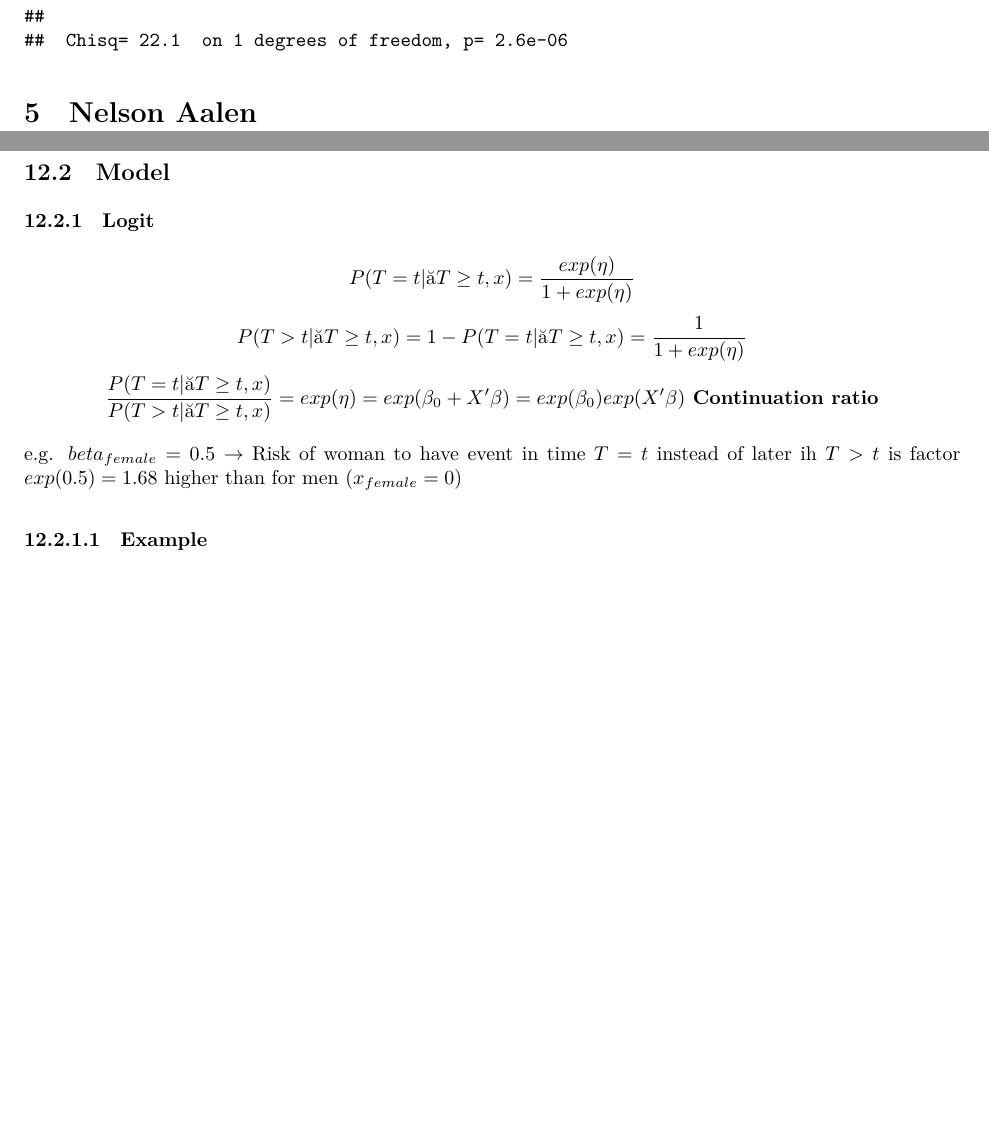
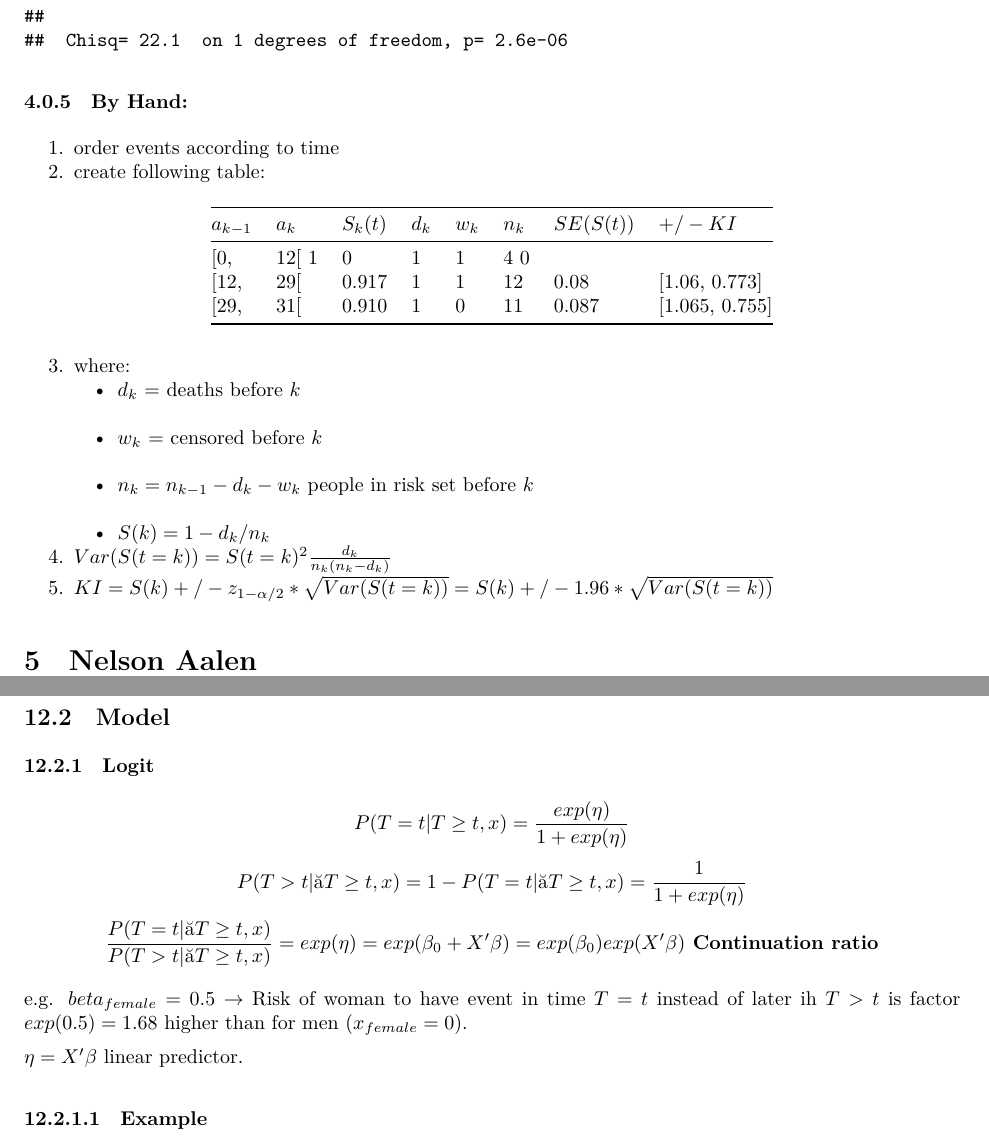
Before and after one commit to Goschjann/survival, an R Markdown document (LDA_interpretation.Rmd): two parts of pages 9 and 29 of 60, joined at a grey line, cut so that both start at the same text, the shorter picture padded with empty space. The pictures show the output file LDA_interpretation.pdf that the author committed with the source.

Commit message:
update after meeting

````diff
--- a/LDA_interpretation.Rmd
+++ b/LDA_interpretation.Rmd
@@ -287,6 +287,30 @@ survdiff(Surv(dauer, status) ~ female, data = soep)
 ```
 
 
+### By Hand:
+
+1. order events according to time
+2. create following table:
+
+$a_{k-1}$   $a_{k}$   $S_k(t)$   $d_k$   $w_k$    $n_k$    $SE(S(t))$    $+/- KI$
+--------    -------   --------   ------  -----    -----    ----------    --------
+[0,         12[      1          0       1        14       0
+[12,        29[       0.917      1       1        12       0.08          [1.06, 0.773]
+[29,        31[       0.910      1       0        11       0.087         [1.065, 0.755]
+
+
+3. where:
+    * $d_k$ = deaths before $k$
+    * $w_k$ = censored before $k$
+    * $n_k = n_{k-1} - d_k - w_k$ people in risk set before $k$
+    * $S(k) = 1 - d_k / n_k$
+
+3. $Var(S(t=k)) = S(t=k)^2 \frac{d_k}{n_k(n_k-d_k)}$
+4. $KI = S(k) +/- z_{1-\alpha/2} * \sqrt{Var(S(t=k))} = S(k) +/- 1.96 * \sqrt{Var(S(t=k))}$
+
+
+
+
 
 
 # Nelson Aalen
@@ -976,7 +1003,9 @@ $$
 \frac{P(T = t | T \geq t, x)}{P(T > t | T \geq t, x)} = exp(\eta) = exp(\beta_0 + X'\beta) = exp(\beta_0)exp(X'\beta) \textbf{ Continuation ratio}
 $$
 
-e.g. $beta_{female} = 0.5 \rightarrow$ Risk of woman to have event in time $T = t$ instead of later ih $T > t$ is factor $exp(0.5) = 1.68$ higher than for men ($x_{female} = 0$)
+e.g. $beta_{female} = 0.5 \rightarrow$ Risk of woman to have event in time $T = t$ instead of later ih $T > t$ is factor $exp(0.5) = 1.68$ higher than for men ($x_{female} = 0$).
+
+$\eta = X'\beta$ linear predictor.
 
 #### Example
 
````
Also changed, not shown: LDA_interpretation.pdf, LDA_interpretation_files/figure-latex/unnamed-chunk-15-1.pdf, LDA_interpretation_files/figure-latex/unnamed-chunk-16-1.pdf, LDA_interpretation_files/figure-latex/unnamed-chunk-21-1.pdf, LDA_interpretation_files/figure-latex/unnamed-chunk-22-1.pdf, LDA_interpretation_files/figure-latex/unnamed-chunk-22-2.pdf, LDA_interpretation_files/figure-latex/unnamed-chunk-23-1.pdf, LDA_interpretation_files/figure-latex/unnamed-chunk-25-1.pdf, LDA_interpretation_files/figure-latex/unnamed-chunk-26-1.pdf, LDA_interpretation_files/figure-latex/unnamed-chunk-3-1.pdf, LDA_interpretation_files/figure-latex/unnamed-chunk-34-1.pdf, LDA_interpretation_files/figure-latex/unnamed-chunk-38-1.pdf, LDA_interpretation_files/figure-latex/unnamed-chunk-42-1.pdf, LDA_interpretation_files/figure-latex/unnamed-chunk-46-1.pdf, 2 more files.
